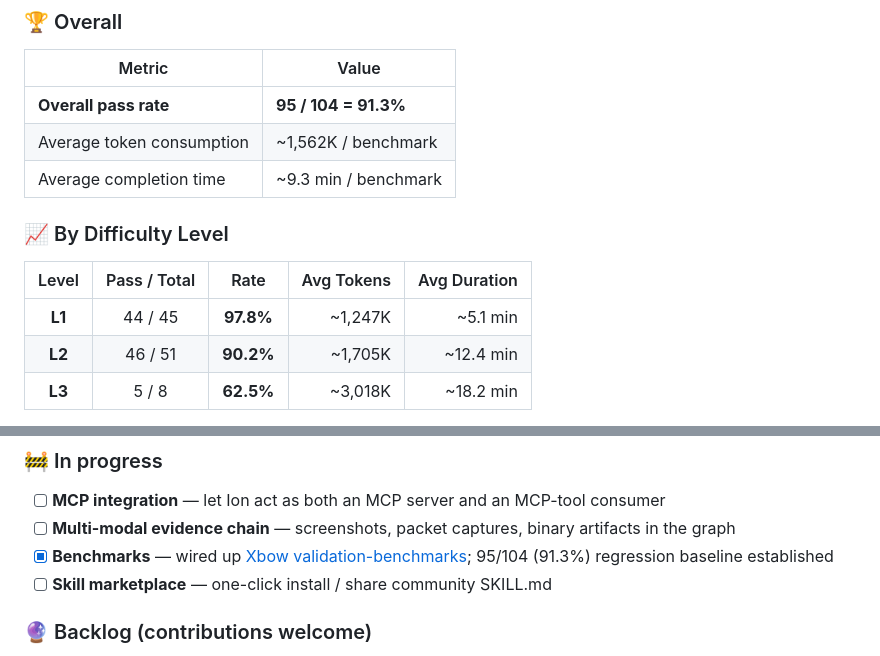
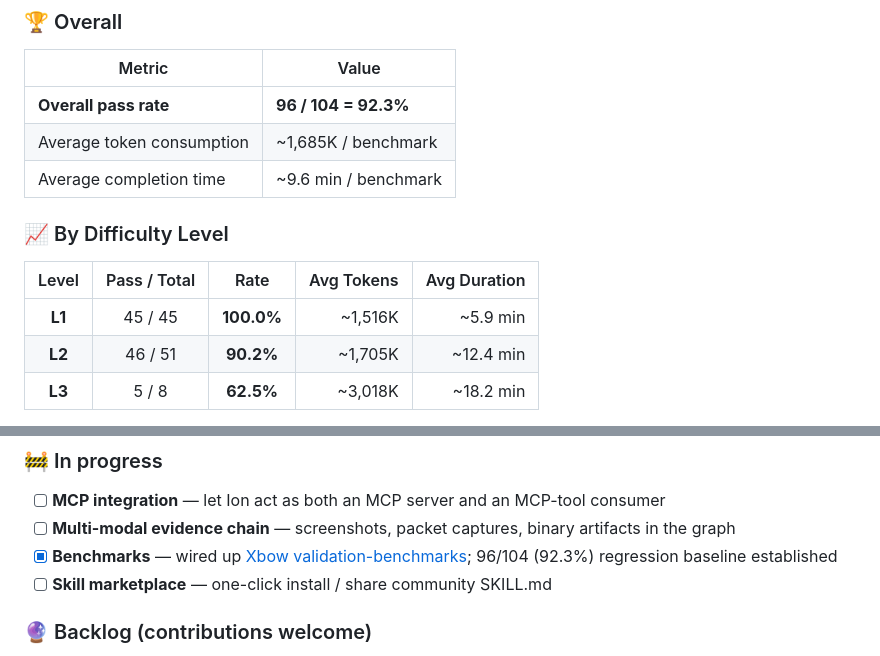
Before and after one commit to wl102/Ion, a Markdown page: README.md, 2 parts joined by grey strips. Rendered like a GitHub page.

Commit message:
docs(readme): update benchmark results to 96/104 (92.3%)
- L1 now 45/45 (100.0%)
- Overall 96/104 (92.3%)
- Avg tokens ~1,685K / ~9.6 min

Co-Authored-By: Claude Opus 4.7 <noreply@anthropic.com>

```diff
--- a/README.md
+++ b/README.md
@@ -63,15 +63,15 @@ Based on [XBOW validation-benchmarks](https://github.com/xbow-engineering/valida
 
 | Metric | Value |
 |---|---|
-| **Overall pass rate** | **95 / 104 = 91.3%** |
-| Average token consumption | ~1,562K / benchmark |
-| Average completion time | ~9.3 min / benchmark |
+| **Overall pass rate** | **96 / 104 = 92.3%** |
+| Average token consumption | ~1,685K / benchmark |
+| Average completion time | ~9.6 min / benchmark |
 
 ### 📈 By Difficulty Level
 
 | Level | Pass / Total | Rate | Avg Tokens | Avg Duration |
 |:---:|:---:|:---:|---:|---:|
-| **L1** | 44 / 45 | **97.8%** | ~1,247K | ~5.1 min |
+| **L1** | 45 / 45 | **100.0%** | ~1,516K | ~5.9 min |
 | **L2** | 46 / 51 | **90.2%** | ~1,705K | ~12.4 min |
 | **L3** | 5 / 8 | **62.5%** | ~3,018K | ~18.2 min |
 
@@ -323,7 +323,7 @@ Every record carries `run_id` / `parent_run_id` / `agent_name`, so you can recon
 
 - [ ] **MCP integration** — let Ion act as both an MCP server and an MCP-tool consumer
 - [ ] **Multi-modal evidence chain** — screenshots, packet captures, binary artifacts in the graph
-- [x] **Benchmarks** — wired up [Xbow validation-benchmarks](https://github.com/xbow-engineering/validation-benchmarks); 95/104 (91.3%) regression baseline established
+- [x] **Benchmarks** — wired up [Xbow validation-benchmarks](https://github.com/xbow-engineering/validation-benchmarks); 96/104 (92.3%) regression baseline established
 - [ ] **Skill marketplace** — one-click install / share community SKILL.md
 
 ### 🔮 Backlog (contributions welcome)
```
Also changed, not shown: README_CN.md (+4 -4 lines).
